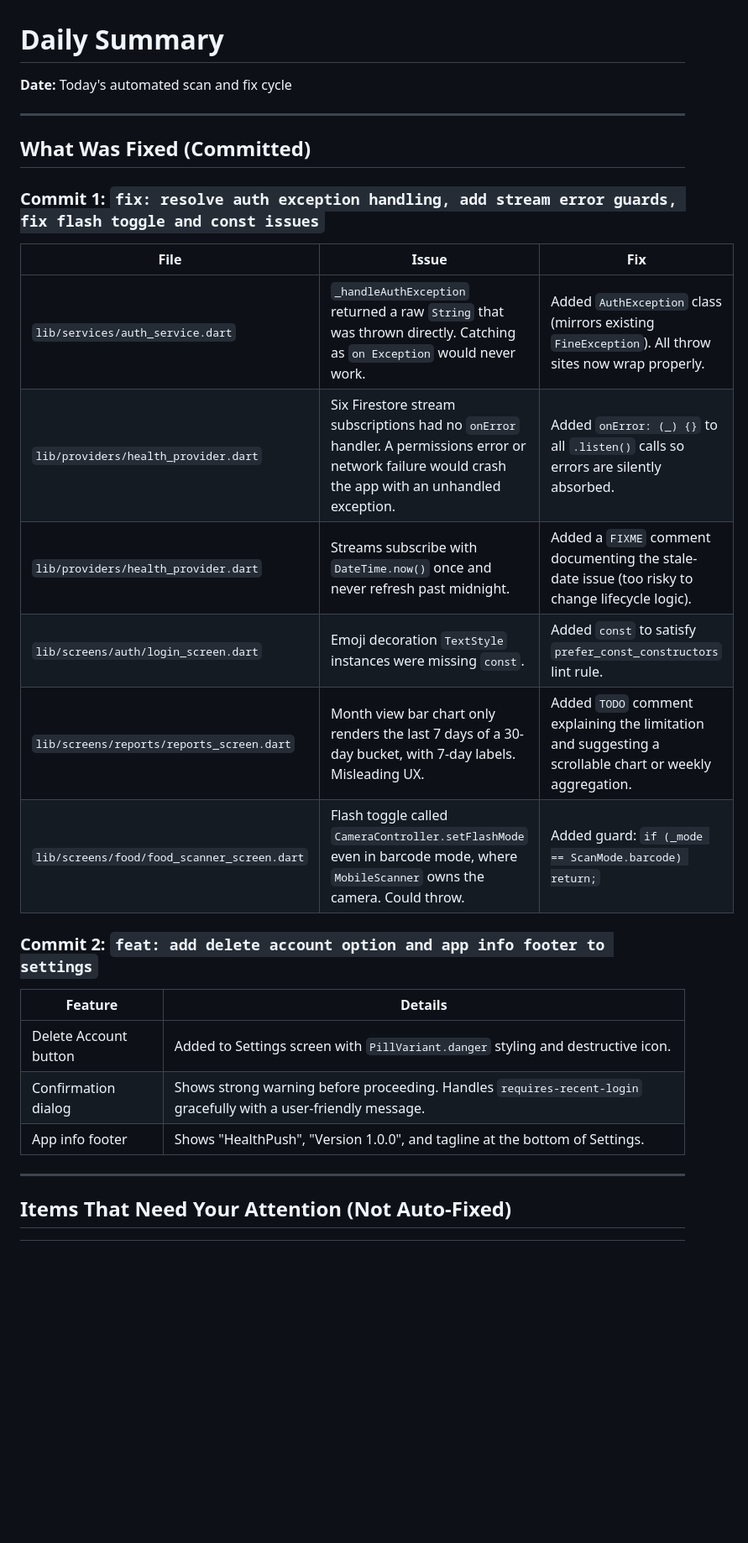
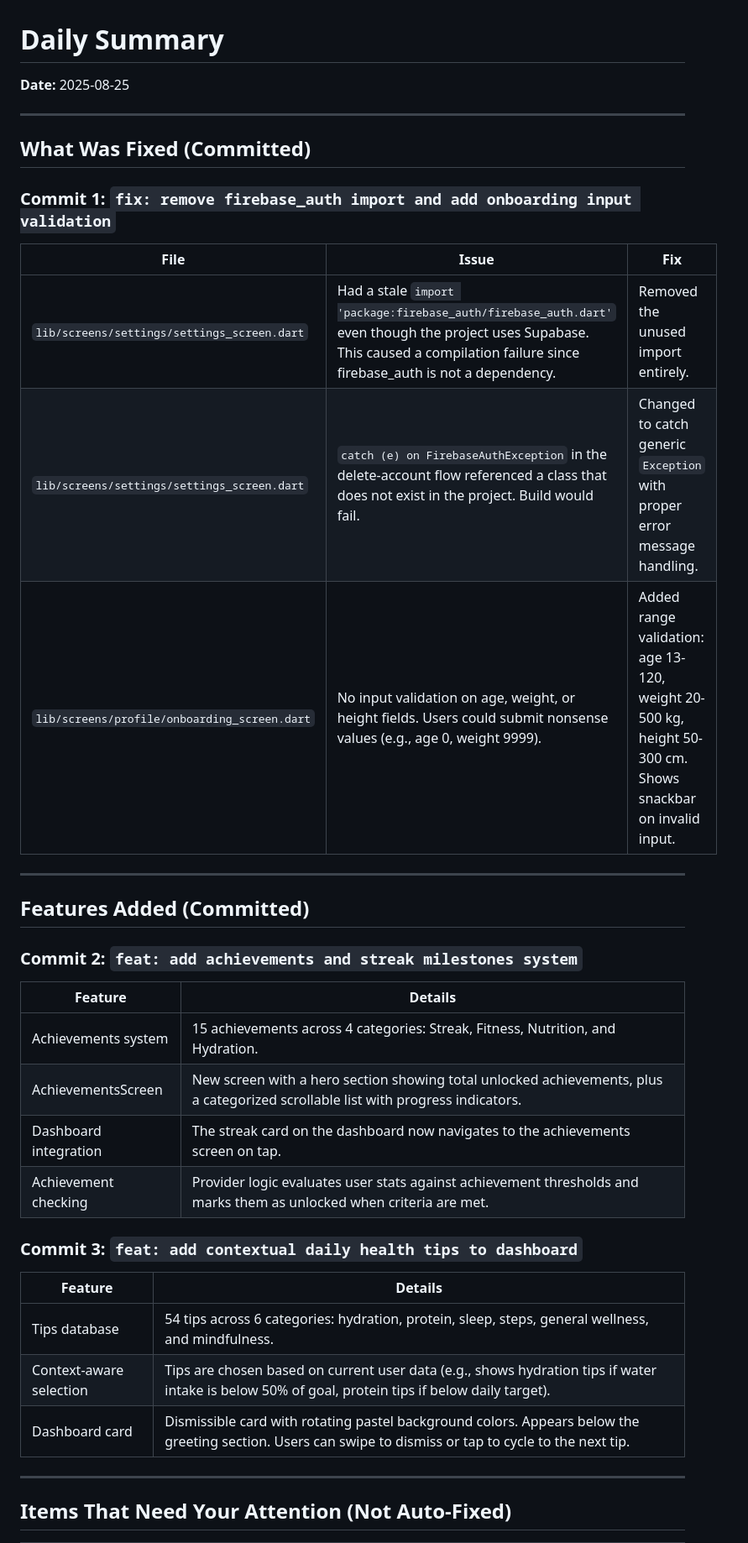
Before and after one commit to gitworld08210/Rapgate, a Markdown page: DAILY_SUMMARY.md, the part around one of its changes. Shown at 84% size. Rendered like a GitHub page; blank space fills up the shorter version.

Commit message:
chore: update daily summary

```diff
--- a/DAILY_SUMMARY.md
+++ b/DAILY_SUMMARY.md
@@ -1,29 +1,39 @@
 # Daily Summary
 
-**Date:** Today's automated scan and fix cycle
+**Date:** 2025-08-25
 
 ---
 
 ## What Was Fixed (Committed)
 
-### Commit 1: `fix: resolve auth exception handling, add stream error guards, fix flash toggle and const issues`
+### Commit 1: `fix: remove firebase_auth import and add onboarding input validation`
 
 | File | Issue | Fix |
 |------|-------|-----|
-| `lib/services/auth_service.dart` | `_handleAuthException` returned a raw `String` that was thrown directly. Catching as `on Exception` would never work. | Added `AuthException` class (mirrors existing `FineException`). All throw sites now wrap properly. |
-| `lib/providers/health_provider.dart` | Six Firestore stream subscriptions had no `onError` handler. A permissions error or network failure would crash the app with an unhandled exception. | Added `onError: (_) {}` to all `.listen()` calls so errors are silently absorbed. |
-| `lib/providers/health_provider.dart` | Streams subscribe with `DateTime.now()` once and never refresh past midnight. | Added a `FIXME` comment documenting the stale-date issue (too risky to change lifecycle logic). |
-| `lib/screens/auth/login_screen.dart` | Emoji decoration `TextStyle` instances were missing `const`. | Added `const` to satisfy `prefer_const_constructors` lint rule. |
-| `lib/screens/reports/reports_screen.dart` | Month view bar chart only renders the last 7 days of a 30-day bucket, with 7-day labels. Misleading UX. | Added `TODO` comment explaining the limitation and suggesting a scrollable chart or weekly aggregation. |
-| `lib/screens/food/food_scanner_screen.dart` | Flash toggle called `CameraController.setFlashMode` even in barcode mode, where `MobileScanner` owns the camera. Could throw. | Added guard: `if (_mode == ScanMode.barcode) return;` |
+| `lib/screens/settings/settings_screen.dart` | Had a stale `import 'package:firebase_auth/firebase_auth.dart'` even though the project uses Supabase. This caused a compilation failure since firebase_auth is not a dependency. | Removed the unused import entirely. |
+| `lib/screens/settings/settings_screen.dart` | `catch (e) on FirebaseAuthException` in the delete-account flow referenced a class that does not exist in the project. Build would fail. | Changed to catch generic `Exception` with proper error message handling. |
+| `lib/screens/profile/onboarding_screen.dart` | No input validation on age, weight, or height fields. Users could submit nonsense values (e.g., age 0, weight 9999). | Added range validation: age 13-120, weight 20-500 kg, height 50-300 cm. Shows snackbar on invalid input. |
 
-### Commit 2: `feat: add delete account option and app info footer to settings`
+---
+
+## Features Added (Committed)
+
+### Commit 2: `feat: add achievements and streak milestones system`
 
 | Feature | Details |
 |---------|---------|
-| Delete Account button | Added to Settings screen with `PillVariant.danger` styling and destructive icon. |
-| Confirmation dialog | Shows strong warning before proceeding. Handles `requires-recent-login` gracefully with a user-friendly message. |
-| App info footer | Shows "HealthPush", "Version 1.0.0", and tagline at the bottom of Settings. |
+| Achievements system | 15 achievements across 4 categories: Streak, Fitness, Nutrition, and Hydration. |
+| AchievementsScreen | New screen with a hero section showing total unlocked achievements, plus a categorized scrollable list with progress indicators. |
+| Dashboard integration | The streak card on the dashboard now navigates to the achievements screen on tap. |
+| Achievement checking | Provider logic evaluates user stats against achievement thresholds and marks them as unlocked when criteria are met. |
+
+### Commit 3: `feat: add contextual daily health tips to dashboard`
+
+| Feature | Details |
+|---------|---------|
+| Tips database | 54 tips across 6 categories: hydration, protein, sleep, steps, general wellness, and mindfulness. |
+| Context-aware selection | Tips are chosen based on current user data (e.g., shows hydration tips if water intake is below 50% of goal, protein tips if below daily target). |
+| Dashboard card | Dismissible card with rotating pastel background colors. Appears below the greeting section. Users can swipe to dismiss or tap to cycle to the next tip. |
 
 ---
 
```
Also changed, not shown: other parts of DAILY_SUMMARY.md (+15 -13 lines).
